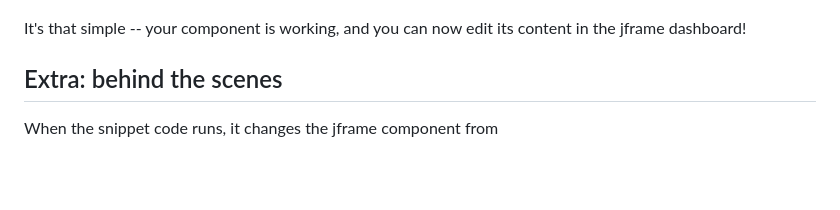
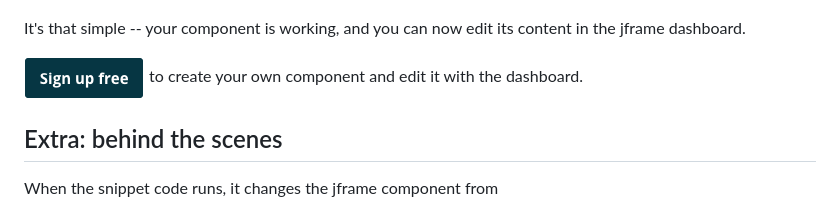
Before and after one commit to anymod/tutorial-text-component, a Markdown page: README.md, the part around the change. Drawn GitHub-style; pictures changed too: img/sign-up.png (added); blank space fills up the shorter version.

```diff
--- a/README.md
+++ b/README.md
@@ -60,7 +60,9 @@ Now when you reload the page, you get the content from the jframe.
 
 [![The improved web page](img/tutorial-2.png)](https://tutorial-text-component.herokuapp.com)
 
-It's that simple -- your component is working, and you can now edit its content in the jframe dashboard!
+It's that simple -- your component is working, and you can now edit its content in the jframe dashboard.
+
+[![Sign up](img/sign-up.png)](https://jframe.io/auth/signup) to create your own component and edit it with the dashboard.
 
 ## Extra: behind the scenes
 
```
